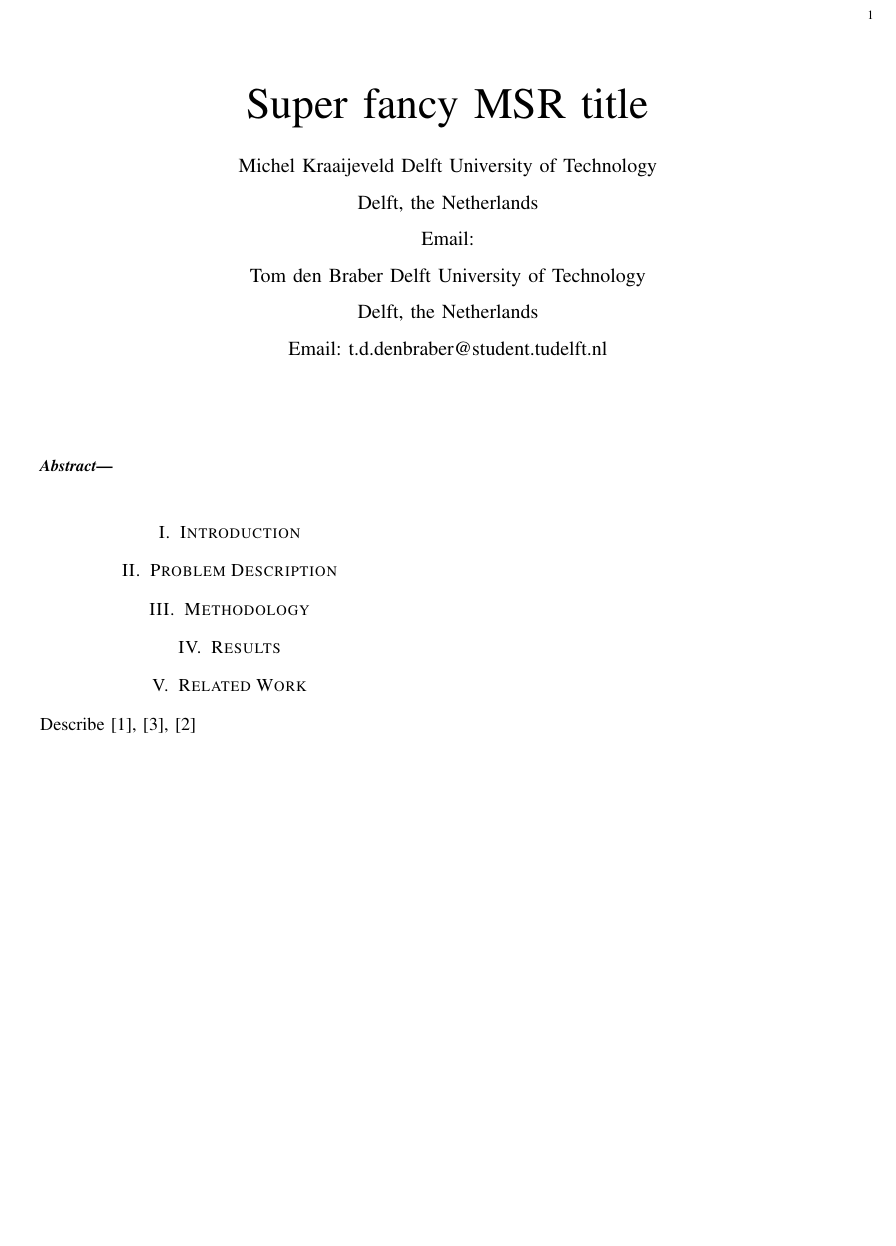
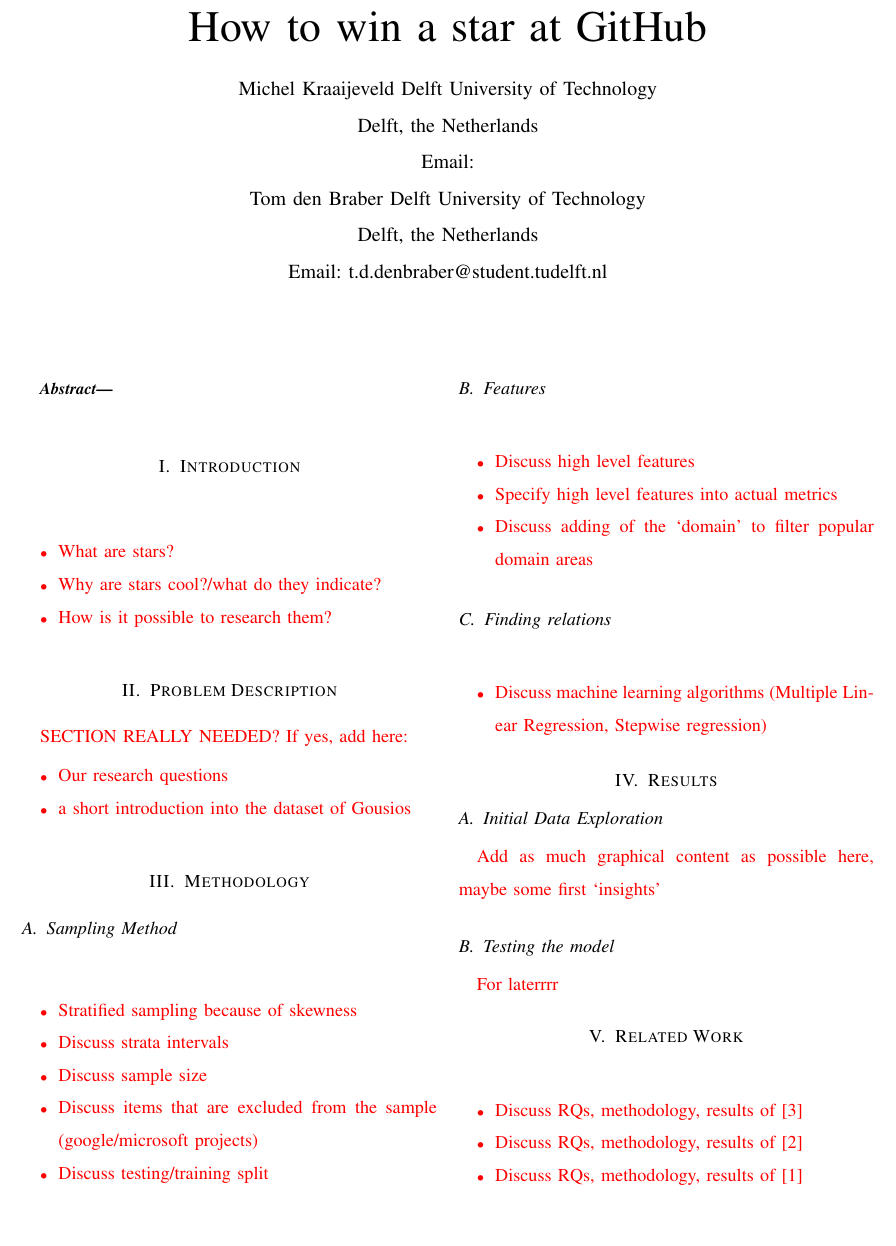
Before and after one commit to IN4334-group-1/assignment1, a LaTeX problem sheet (final-assignment/report/main.tex, which reads final-assignment/report/sections/introduction.tex, final-assignment/report/sections/methodology.tex, final-assignment/report/sections/problem-description.tex): part of the page before the commit and part of page 1 of 2 after it, cut at the place of the change, the shorter picture padded with empty space. Compiled offline with pdfLaTeX.

Commit message:
added a ton of todo's!

```diff
--- a/final-assignment/report/main.tex
+++ b/final-assignment/report/main.tex
@@ -1,6 +1,11 @@
 \documentclass[10pt,draft]{IEEEtran}
 
-\title{Super fancy MSR title}
+
+\usepackage{xcolor}
+
+\newcommand\todo[1]{\textcolor{red}{#1}}
+
+\title{How to win a star at GitHub}
 
 \author{
     \IEEEauthorblockN{Michel Kraaijeveld}
--- a/final-assignment/report/sections/introduction.tex
+++ b/final-assignment/report/sections/introduction.tex
@@ -1 +1,8 @@
 \section{Introduction}
+    \todo{
+        \begin{itemize}
+            \item What are stars?
+            \item Why are stars cool?/what do they indicate?
+            \item How is it possible to research them?
+        \end{itemize}
+    }
--- a/final-assignment/report/sections/methodology.tex
+++ b/final-assignment/report/sections/methodology.tex
@@ -1 +1,28 @@
 \section{Methodology}
+    \subsection{Sampling Method}
+        \todo{
+            \begin{itemize}
+                \item Stratified sampling because of skewness
+                \item Discuss strata intervals
+                \item Discuss sample size
+                \item Discuss items that are excluded from the sample (google/microsoft projects)
+                \item Discuss testing/training split
+            \end{itemize}
+        }
+
+    \subsection{Features}
+        \todo{
+            \begin{itemize}
+                \item Discuss high level features
+                \item Specify high level features into actual metrics
+                \item Discuss adding of the `domain' to filter popular domain areas
+            \end{itemize}
+        }
+
+
+    \subsection{Finding relations}
+          \todo{
+            \begin{itemize}
+                \item Discuss machine learning algorithms (Multiple Linear Regression, Stepwise regression)
+            \end{itemize}
+        }
--- a/final-assignment/report/sections/problem-description.tex
+++ b/final-assignment/report/sections/problem-description.tex
@@ -1 +1,8 @@
 \section{Problem Description}
+    \todo{SECTION REALLY NEEDED?}
+    \todo{If yes, add here:
+    \begin{itemize}
+        \item Our research questions
+        \item a short introduction into the dataset of Gousios
+    \end{itemize}
+    }
--- a/final-assignment/report/sections/related-work.tex
+++ b/final-assignment/report/sections/related-work.tex
@@ -1,2 +1,6 @@
 \section{Related Work}
-    Describe \cite{bissyande-2013}, \cite{chen-2014}, \cite{blincoe-2016}
+    \todo{\begin{itemize}
+        \item Discuss RQs, methodology, results of \cite{chen-2014}
+        \item Discuss RQs, methodology, results of \cite{blincoe-2016}
+        \item Discuss RQs, methodology, results of \cite{bissyande-2013}
+    \end{itemize}}
--- a/final-assignment/report/sections/results.tex
+++ b/final-assignment/report/sections/results.tex
@@ -1 +1,6 @@
 \section{Results}
+    \subsection{Initial Data Exploration}
+    \todo{Add as much graphical content as possible here, maybe some first `insights'}
+
+    \subsection{Testing the model}
+        \todo{For laterrrr}
```
